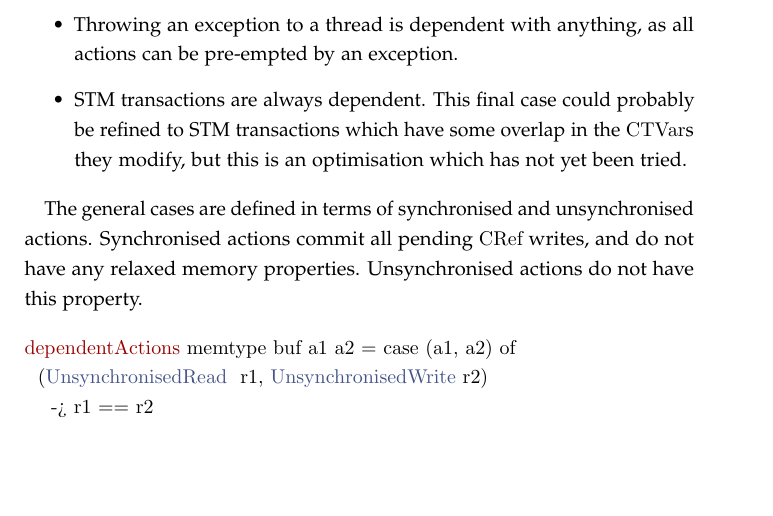
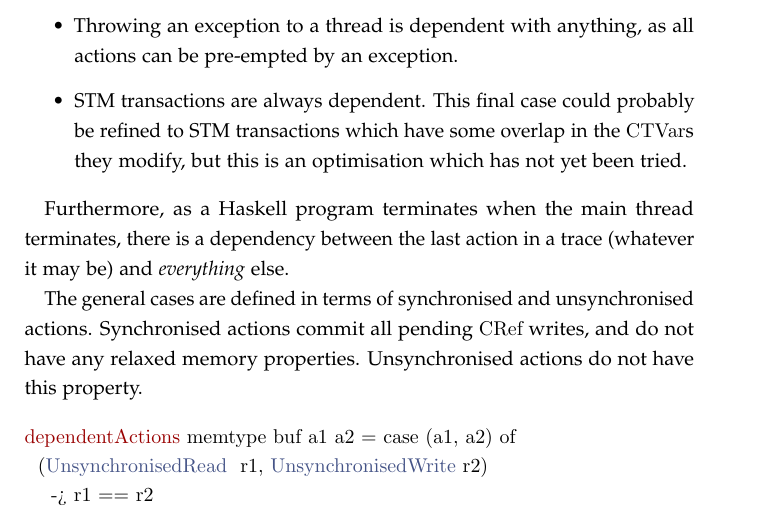
Before and after one commit to barrucadu/phd, a LaTeX thesis (dejafu-technical-report/techreport.tex, which reads dejafu-technical-report/sct/por.tex): part of page 42 of 65, cut so that both start at the same text, the shorter picture padded with empty space. Compiled offline with pdfLaTeX; a LaTeX package or settings file that is missing is left out.

Commit message:
Add note about dependency at end of execution to sct-por

```diff
--- a/dejafu-technical-report/sct/por.tex
+++ b/dejafu-technical-report/sct/por.tex
@@ -71,6 +71,10 @@ dependent (t1, a1) (t2, a2) = case (a1, a2) of
   the \verb|CTVar|s they modify, but this is an optimisation which has
   not yet been tried.
 \end{itemize}
+
+Furthermore, as a Haskell program terminates when the main thread
+terminates, there is a dependency between the last action in a trace
+(whatever it may be) and \emph{everything} else.
 
 The general cases are defined in terms of synchronised and
 unsynchronised actions. Synchronised actions commit all pending
```
